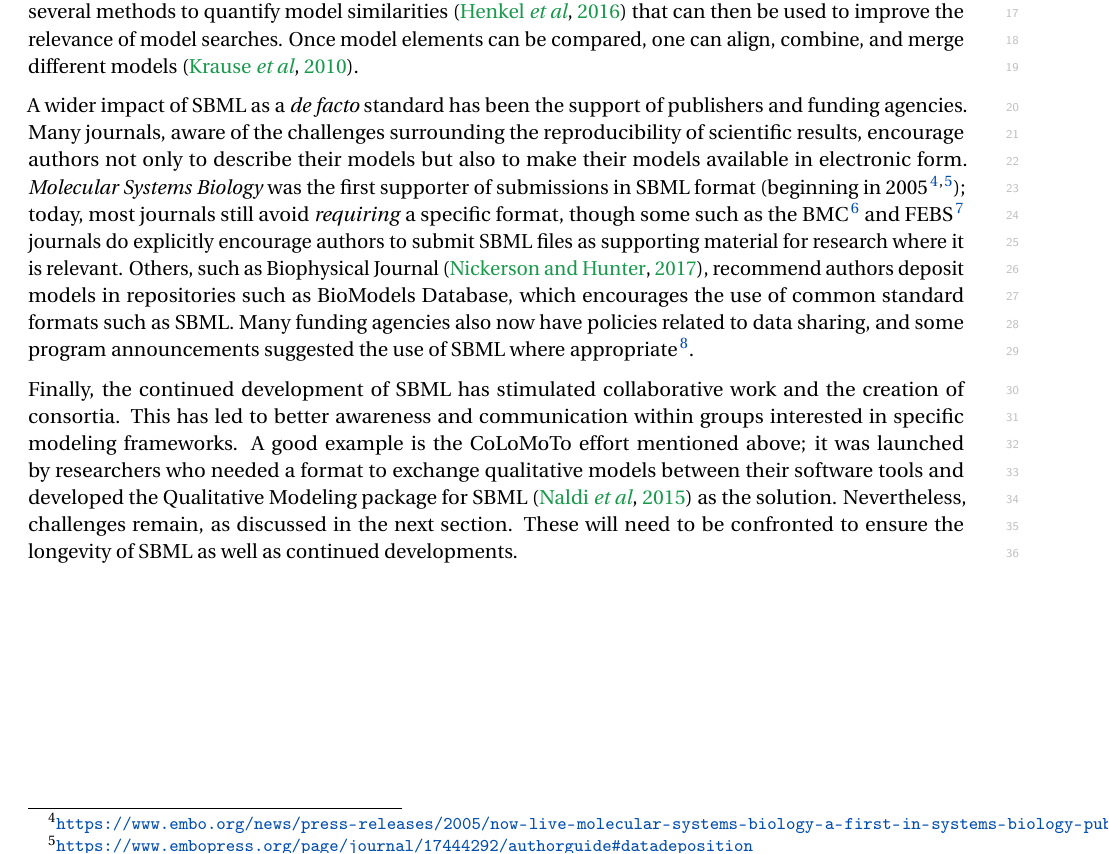
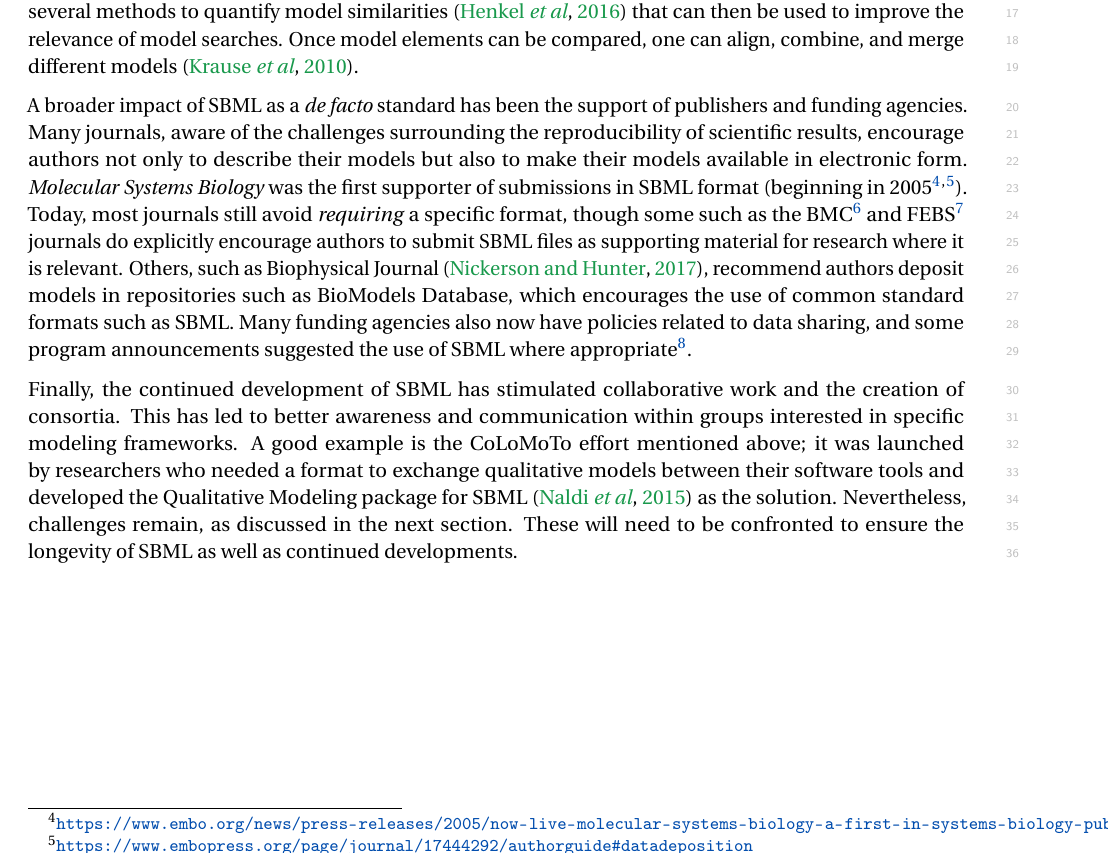
Before and after one commit to sbmlteam/sbml-level-3-paper-overleaf, a LaTeX document (main.tex): part of page 15 of 28, cut so that both start at the same text. Compiled offline with pdfLaTeX.

Commit message:
Fixed issues found by Andreas

```diff
--- a/main.tex
+++ b/main.tex
@@ -435,7 +435,7 @@ While chemical kinetics models have been a staple of systems biology, other mode
 
 SBML has also eased the automated processing of models to the point where they have become just another type of data in the life sciences.  SBML is used today as an import/export format by many databases of mathematical models~\citep{Malik-Sheriff2020biomodels, Norsigian2019, Misirli2014composable}, as well as by pathway databases~\citep{caspi2015metacyc, mi_2016, fabregat2017reactome} and reaction databases \citep{ganter2013metanetx, wittig2017sabio}.  SBML is the preferred format for model curation in BioModels Database~\citep{Malik-Sheriff2020biomodels}, not only because of its popularity but also because of its provisions to precisely encode and annotate models to support reproducible modeling.  SBML is also used to share models by more generic data management platforms such as SEEK~\citep{wolstencroft2016fairdomhub} and comprehensive online simulation environments~\citep[e.g.,][]{Moraru2008virtual, peters2017jws, Weidemann2008sycamore, Lee2009webbased}.  Moreover, having an agreed-upon format has facilitated the introduction of better model management strategies.  This includes support for tasks such as model storage and retrieval~\citep{Henkel2015combininga}, version control~\citep{Scharm2016algorithm}, and checking quality and validity~\citep{Liebermeister2008validity, Lieven2020memote}.  The proliferation of derived models has led to the development of methods to compare model structure and semantic annotations~\citep{Lambusch2018identifying}, culminating in the development of several methods to quantify model similarities~\citep{henkel2016notions} that can then be used to improve the relevance of model searches.  Once model elements can be compared, one can align, combine, and merge different models~\citep{krause2010annotation}.
 
-A wider impact of SBML as a \emph{de facto} standard has been the support of publishers and funding agencies.  Many journals, aware of the challenges surrounding the reproducibility of scientific results, encourage authors not only to describe their models but also to make their models available in electronic form.  \emph{Molecular Systems Biology} was the first supporter of submissions in SBML format (beginning in 2005$\,$\footnote{\url{https://www.embo.org/news/press-releases/2005/now-live-molecular-systems-biology-a-first-in-systems-biology-publishing}}$^,$\footnote{\url{https://www.embopress.org/page/journal/17444292/authorguide\#datadeposition}}); today, most journals still avoid \emph{requiring} a specific format, though some such as the BMC$\,$\footnote{\url{https://www.biomedcentral.com/getpublished/writing-resources/additional-files}} and FEBS$\,$\footnote{\url{https://onlinelibrary.wiley.com/page/journal/17424658/homepage/ForAuthors.html}} journals do explicitly encourage authors to submit SBML files as supporting material for research where it is relevant. Others, such as Biophysical Journal \citep{nickerson2017introducing}, recommend authors deposit models in repositories such as BioModels Database, which encourages the use of common standard formats such as SBML.  Many funding agencies also now have policies related to data sharing, and some program announcements suggested the use of SBML where appropriate$\,$\footnote{See, for example, \url{https://grants.nih.gov/grants/guide/pa-files/par-08-023.html}}.
+A broader impact of SBML as a \emph{de facto} standard has been the support of publishers and funding agencies.  Many journals, aware of the challenges surrounding the reproducibility of scientific results, encourage authors not only to describe their models but also to make their models available in electronic form.  \emph{Molecular Systems Biology} was the first supporter of submissions in SBML format (beginning in 2005\footnote{\url{https://www.embo.org/news/press-releases/2005/now-live-molecular-systems-biology-a-first-in-systems-biology-publishing}}\textsuperscript{,}\footnote{\url{https://www.embopress.org/page/journal/17444292/authorguide\#datadeposition}}).  Today, most journals still avoid \emph{requiring} a specific format, though some such as the BMC\footnote{\url{https://www.biomedcentral.com/getpublished/writing-resources/additional-files}} and FEBS\footnote{\url{https://onlinelibrary.wiley.com/page/journal/17424658/homepage/ForAuthors.html}} journals do explicitly encourage authors to submit SBML files as supporting material for research where it is relevant. Others, such as Biophysical Journal \citep{nickerson2017introducing}, recommend authors deposit models in repositories such as BioModels Database, which encourages the use of common standard formats such as SBML.  Many funding agencies also now have policies related to data sharing, and some program announcements suggested the use of SBML where appropriate\footnote{See, for example, \url{https://grants.nih.gov/grants/guide/pa-files/par-08-023.html}}.
 
 Finally, the continued development of SBML has stimulated collaborative work and the creation of consortia. This has led to better awareness and communication within groups interested in specific modeling frameworks. A good example is the CoLoMoTo effort mentioned above; it was launched by researchers who needed a format to exchange qualitative models between their software tools and developed the Qualitative Modeling package for SBML~\citep{naldi2015cooperative} as the solution. Nevertheless, challenges remain, as discussed in the next section. These will need to be confronted to ensure the longevity of SBML as well as continued developments.
 
```
Also changed, not shown: main.tex (2 more changed lines).
